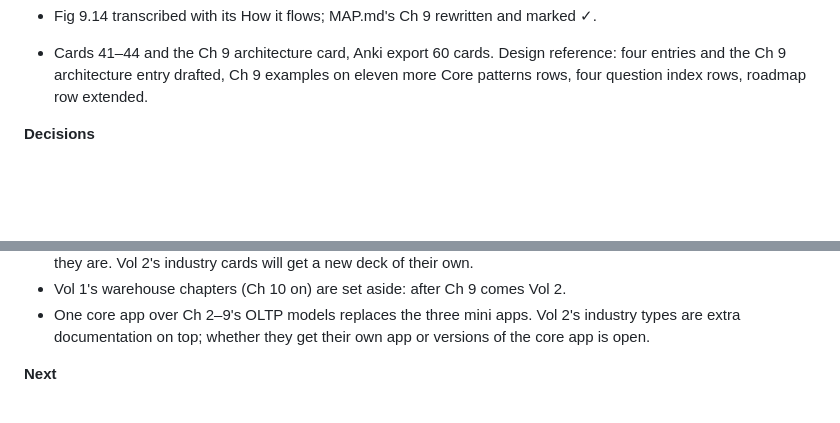
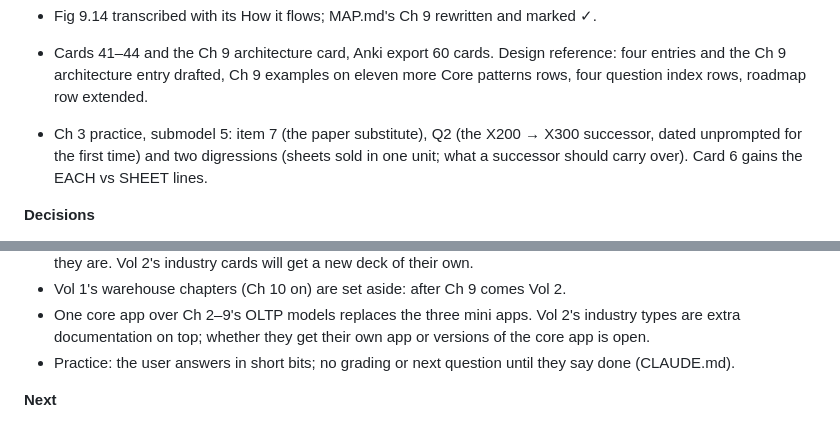
Before and after one commit to mauricioaznar/data-modelling-patterns, a Markdown page: CHANGELOG.md, 2 parts joined by grey strips. Rendered like a GitHub page; blank space fills up the shorter version.

Commit message:
Vol 1 Ch 3 practice: Q2 (X200 → X300 successor, dated unprompted) and the successor carry-over discussion logged; link row evidence; CHANGELOG 2026-10-20 extended
Co-Authored-By: Claude Opus 5.5 <noreply@anthropic.com>

```diff
--- a/CHANGELOG.md
+++ b/CHANGELOG.md
@@ -70,6 +70,9 @@ and any decisions made.
 - Cards 41–44 and the Ch 9 architecture card, Anki export 60 cards. Design reference:
   four entries and the Ch 9 architecture entry drafted, Ch 9 examples on eleven more
   Core patterns rows, four question index rows, roadmap row extended.
+- Ch 3 practice, submodel 5: item 7 (the paper substitute), Q2 (the X200 → X300 successor,
+  dated unprompted for the first time) and two digressions (sheets sold in one unit; what a
+  successor should carry over). Card 6 gains the EACH vs SHEET lines.
 
 **Decisions**
 - Ch 9's second batch makes submodels 3–6: pay and benefits (9.7–9.8), payroll (9.9),
@@ -94,6 +97,8 @@ and any decisions made.
 - One core app over Ch 2–9's OLTP models replaces the three mini apps. Vol 2's industry
   types are extra documentation on top; whether they get their own app or versions of the
   core app is open.
+- Practice: the user answers in short bits; no grading or next question until they say done
+  (CLAUDE.md).
 
 **Next**
 - Ch 8 overview: points 1–39, the doc drafts and cards 35–38 plus the architecture card.
```
Also changed, not shown: 2 other files.
